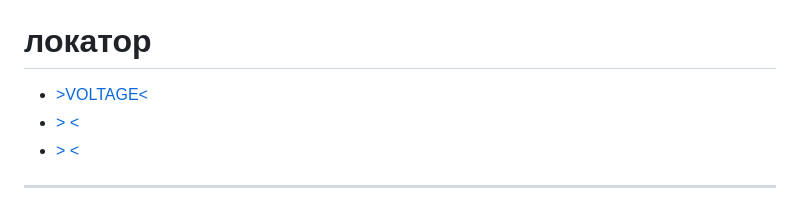
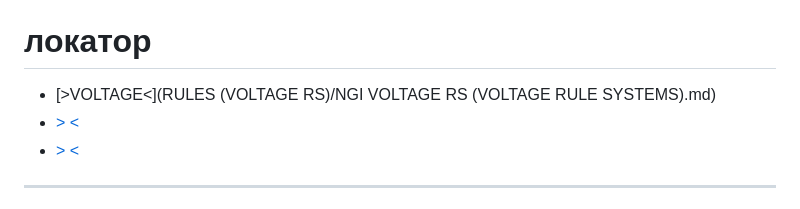
Before and after one commit to Ghoustriley2/WEB-OBS-Site, a Markdown page: README.md, the part around the change. Drawn GitHub-style.

```diff
--- a/README.md
+++ b/README.md
@@ -13,7 +13,7 @@
 
 # локатор
 
-- [>VOLTAGE<]()
+- [>VOLTAGE<](RULES (VOLTAGE RS)/NGI VOLTAGE RS (VOLTAGE RULE SYSTEMS).md)
 - [> <]()
 - [> <]()
 
```
